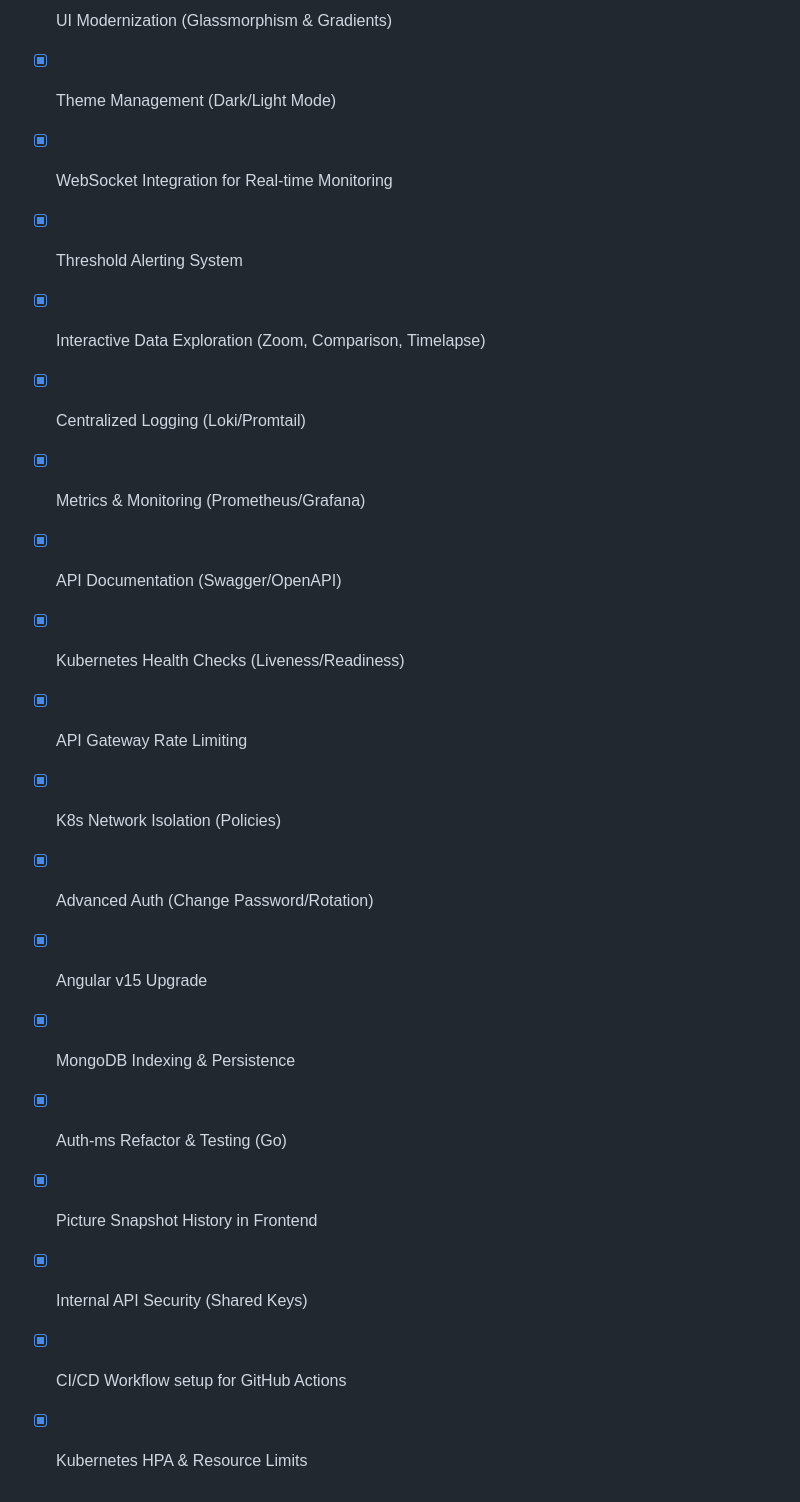
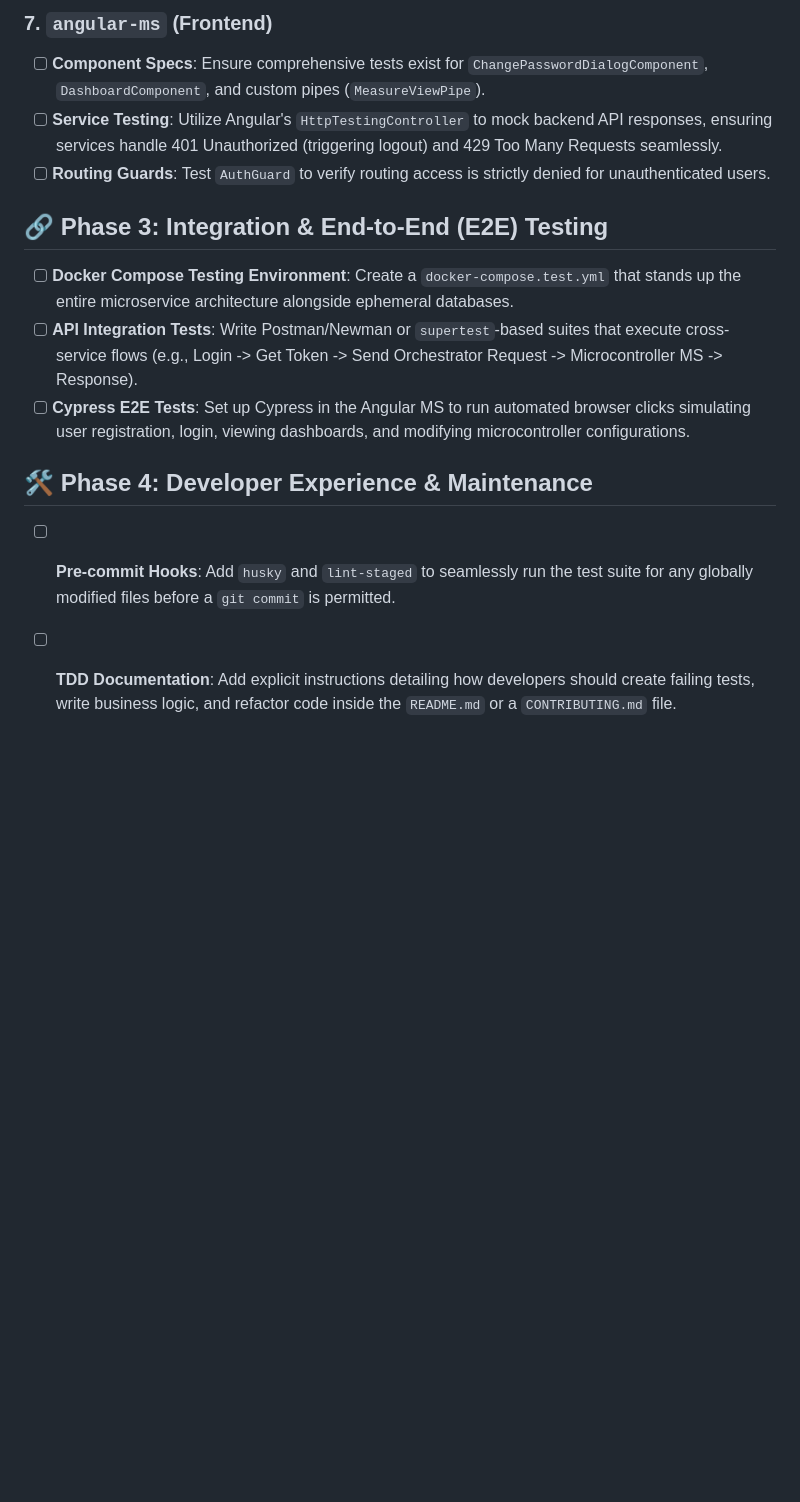
Before and after one commit to sergioitremotejobs2025-sketch/GreenHouse_Arduino, a Markdown page: TODO.md, the part around one of its changes. Drawn GitHub-style; blank space fills up the shorter version.

```diff
--- a/TODO.md
+++ b/TODO.md
@@ -48,20 +45,16 @@ This document outlines the next steps for maturing the IoT Microservices project
 
-- [x] UI Modernization (Glassmorphism & Gradients)
-- [x] Theme Management (Dark/Light Mode)
-- [x] WebSocket Integration for Real-time Monitoring
-- [x] Threshold Alerting System
-- [x] Interactive Data Exploration (Zoom, Comparison, Timelapse)
-- [x] Centralized Logging (Loki/Promtail)
-- [x] Metrics & Monitoring (Prometheus/Grafana)
-- [x] API Documentation (Swagger/OpenAPI)
-- [x] Kubernetes Health Checks (Liveness/Readiness)
-- [x] API Gateway Rate Limiting
-- [x] K8s Network Isolation (Policies)
-- [x] Advanced Auth (Change Password/Rotation)
-- [x] Angular v15 Upgrade
-- [x] MongoDB Indexing & Persistence
-- [x] Auth-ms Refactor & Testing (Go)
-- [x] Picture Snapshot History in Frontend
-- [x] Internal API Security (Shared Keys)
-- [x] CI/CD Workflow setup for GitHub Actions
-- [x] Kubernetes HPA & Resource Limits
+### 7. `angular-ms` (Frontend)
+- [ ] **Component Specs**: Ensure comprehensive tests exist for `ChangePasswordDialogComponent`, `DashboardComponent`, and custom pipes (`MeasureViewPipe`).
+- [ ] **Service Testing**: Utilize Angular's `HttpTestingController` to mock backend API responses, ensuring services handle 401 Unauthorized (triggering logout) and 429 Too Many Requests seamlessly.
+- [ ] **Routing Guards**: Test `AuthGuard` to verify routing access is strictly denied for unauthenticated users.
+
+## 🔗 Phase 3: Integration & End-to-End (E2E) Testing
+
+- [ ] **Docker Compose Testing Environment**: Create a `docker-compose.test.yml` that stands up the entire microservice architecture alongside ephemeral databases.
+- [ ] **API Integration Tests**: Write Postman/Newman or `supertest`-based suites that execute cross-service flows (e.g., Login -> Get Token -> Send Orchestrator Request -> Microcontroller MS -> Response).
+- [ ] **Cypress E2E Tests**: Set up Cypress in the Angular MS to run automated browser clicks simulating user registration, login, viewing dashboards, and modifying microcontroller configurations.
+
+## 🛠 Phase 4: Developer Experience & Maintenance
+
+- [ ] **Pre-commit Hooks**: Add `husky` and `lint-staged` to seamlessly run the test suite for any globally modified files before a `git commit` is permitted.
+- [ ] **TDD Documentation**: Add explicit instructions detailing how developers should create failing tests, write business logic, and refactor code inside the `README.md` or a `CONTRIBUTING.md` file.
```
Also changed, not shown: other parts of TODO.md (+33 -36 lines).
